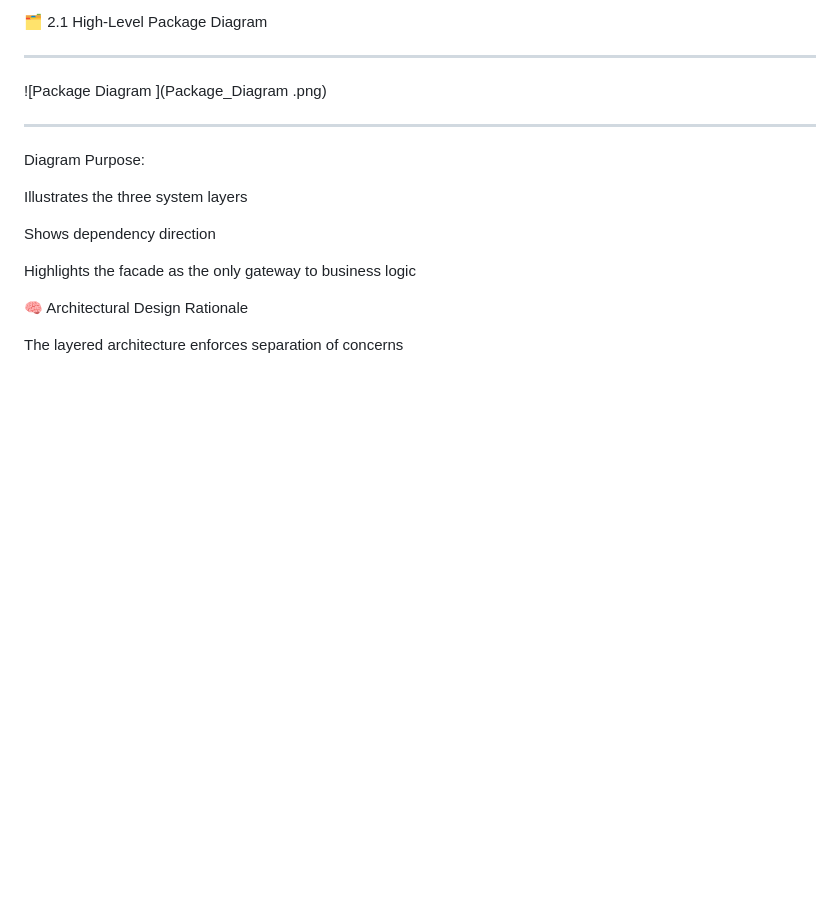
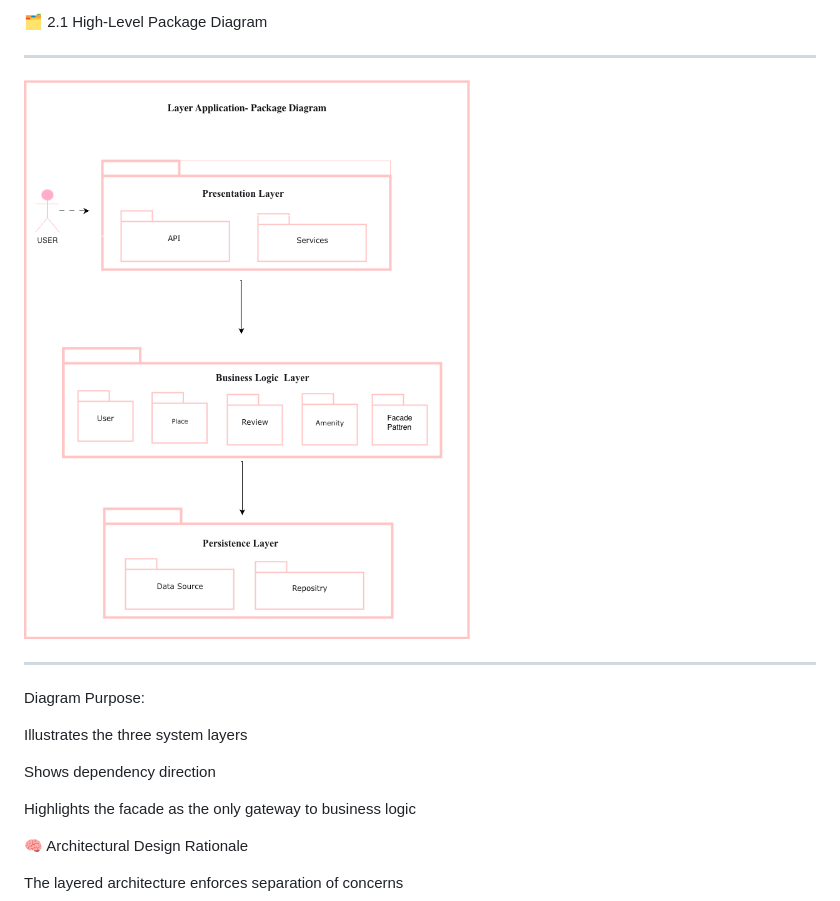
Before and after one commit to Norahxj/holbertonschool-hbnb, a Markdown page: part1/README.md, the part around the change. Rendered like a GitHub page; blank space fills up the shorter version.

Commit message:
uploading package diagram png

```diff
--- a/part1/README.md
+++ b/part1/README.md
@@ -96,7 +96,7 @@ This layer contains no business logic — only data access operations.
 
 ---
 
-![Package Diagram ](Package_Diagram .png)
+![Package Diagram ](https://raw.githubusercontent.com/Norahxj/holbertonschool-hbnb/refs/heads/main/part1/Package%20Diagram%20.png)
 
 ---
 
```
